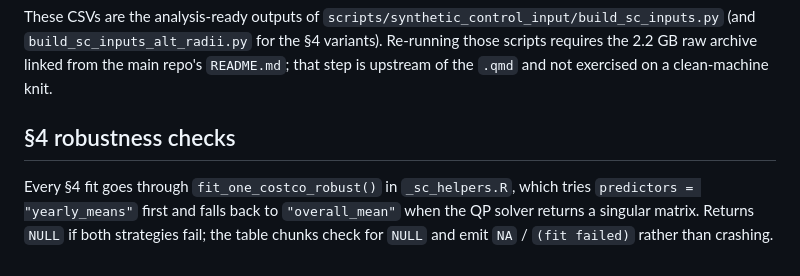
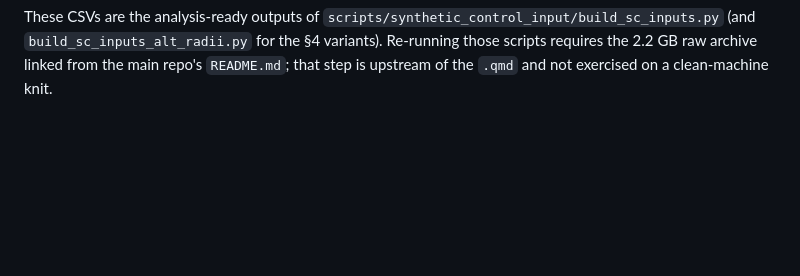
Before and after one commit to lindbergryan04/costco-australia-sc, a Markdown page: analysis/README.md, the part around the change. Rendered like a GitHub page; blank space fills up the shorter version.

Commit message:
Drop §4 robustness internals from analysis README
The reproduction guide doesn't need the fit_one_costco_robust() fallback
detail, which is already documented in CLAUDE.md.

Co-Authored-By: Claude Opus 4.8 <noreply@anthropic.com>

```diff
--- a/analysis/README.md
+++ b/analysis/README.md
@@ -113,11 +113,3 @@ These CSVs are the analysis-ready outputs of
 scripts requires the 2.2 GB raw archive linked from the main repo's
 `README.md`; that step is upstream of the `.qmd` and not exercised on a
 clean-machine knit.
-
-## §4 robustness checks
-
-Every §4 fit goes through `fit_one_costco_robust()` in `_sc_helpers.R`,
-which tries `predictors = "yearly_means"` first and falls back to
-`"overall_mean"` when the QP solver returns a singular matrix. Returns
-`NULL` if both strategies fail; the table chunks check for `NULL` and
-emit `NA` / `(fit failed)` rather than crashing.
```
